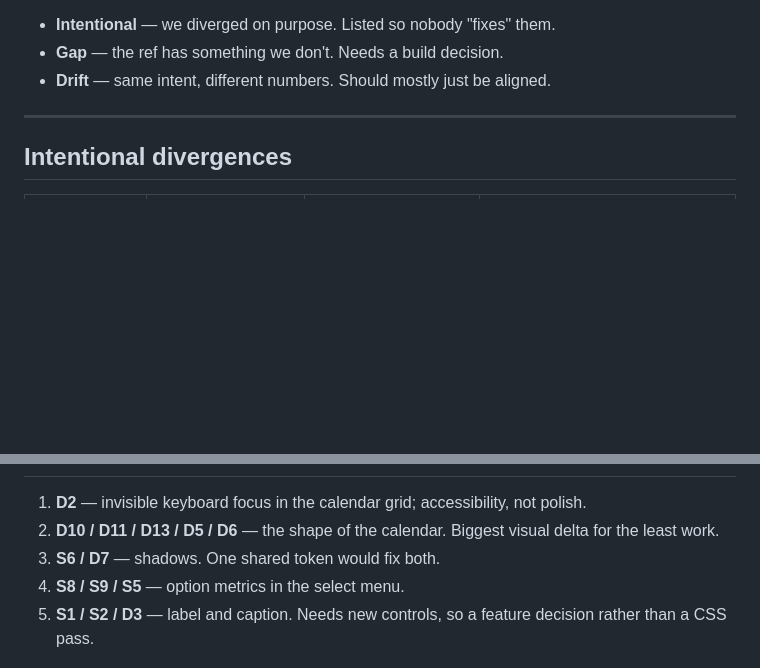
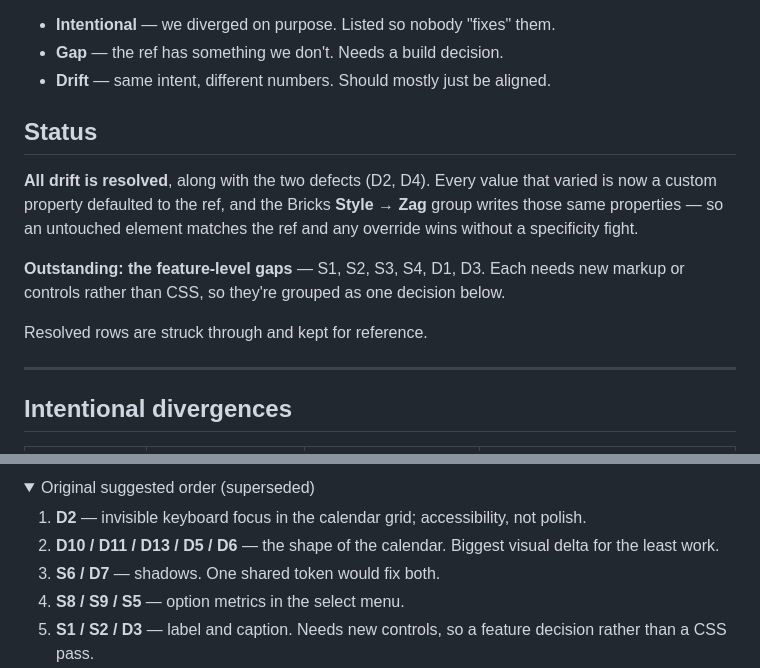
Before and after one commit to DylanDuff/zag-bricks-filters, a Markdown page: docs/ref-parity.md, 2 parts joined by grey strips. GitHub-like rendering; folded sections open; blank space fills up the shorter version.

```diff
--- a/docs/ref-parity.md
+++ b/docs/ref-parity.md
@@ -15,6 +15,18 @@ Three categories, because they need different decisions:
 - **Intentional** — we diverged on purpose. Listed so nobody "fixes" them.
 - **Gap** — the ref has something we don't. Needs a build decision.
 - **Drift** — same intent, different numbers. Should mostly just be aligned.
+
+## Status
+
+**All drift is resolved**, along with the two defects (D2, D4). Every value that
+varied is now a custom property defaulted to the ref, and the Bricks **Style →
+Zag** group writes those same properties — so an untouched element matches the
+ref and any override wins without a specificity fight.
+
+**Outstanding: the feature-level gaps** — S1, S2, S3, S4, D1, D3. Each needs new
+markup or controls rather than CSS, so they're grouped as one decision below.
+
+Resolved rows are struck through and kept for reference.
 
 ---
 
@@ -101,3 +130,5 @@ larger cells, and a lighter weekday row. They're the highest-impact drift items.
+<details>
+<summary>Original suggested order (superseded)</summary>
 
 1. **D2** — invisible keyboard focus in the calendar grid; accessibility, not polish.
 2. **D10 / D11 / D13 / D5 / D6** — the shape of the calendar. Biggest visual delta for the least work.
```
Also changed, not shown: other parts of docs/ref-parity.md (+45 -26 lines).
